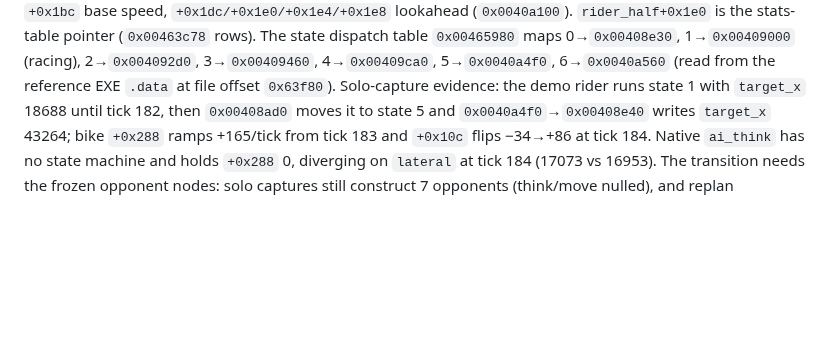
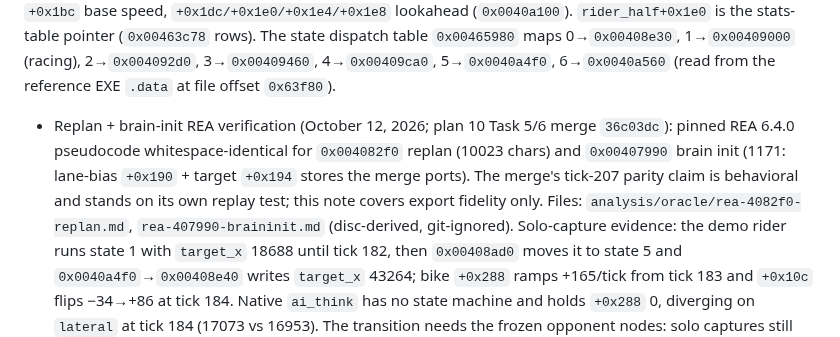
Before and after one commit to JovaniTarnowski/road-rash, a Markdown page: docs/REVERSE_ENGINEERING.md, the part around the change. GitHub-like rendering; blank space fills up the shorter version.

Commit message:
docs: verify merged AI replan 0x004082f0 + brain init 0x00407990 via REA, fidelity not parity (plan 10 Task 5/6)
Co-Authored-By: Claude Opus 5.5 <noreply@anthropic.com>

```diff
--- a/docs/REVERSE_ENGINEERING.md
+++ b/docs/REVERSE_ENGINEERING.md
@@ -258,6 +258,7 @@ speed, `+0x1bc` base speed, `+0x1dc/+0x1e0/+0x1e4/+0x1e8` lookahead
 The state dispatch table `0x00465980` maps 0→`0x00408e30`, 1→`0x00409000`
 (racing), 2→`0x004092d0`, 3→`0x00409460`, 4→`0x00409ca0`, 5→`0x0040a4f0`,
 6→`0x0040a560` (read from the reference EXE `.data` at file offset `0x63f80`).
+  - Replan + brain-init REA verification (October 12, 2026; plan 10 Task 5/6 merge `36c03dc`): pinned REA 6.4.0 pseudocode whitespace-identical for `0x004082f0` replan (10023 chars) and `0x00407990` brain init (1171: lane-bias `+0x190` + target `+0x194` stores the merge ports). The merge's tick-207 parity claim is behavioral and stands on its own replay test; this note covers export fidelity only. Files: `analysis/oracle/rea-4082f0-replan.md`, `rea-407990-braininit.md` (disc-derived, git-ignored).
 Solo-capture evidence: the demo rider runs state 1 with `target_x` 18688 until
 tick 182, then `0x00408ad0` moves it to state 5 and `0x0040a4f0`→`0x00408e40`
 writes `target_x` 43264; bike `+0x288` ramps +165/tick from tick 183 and
```
Also changed, not shown: docs/agent-handoffs/replan-verify-20261012.md (added, +41 -0 lines).
